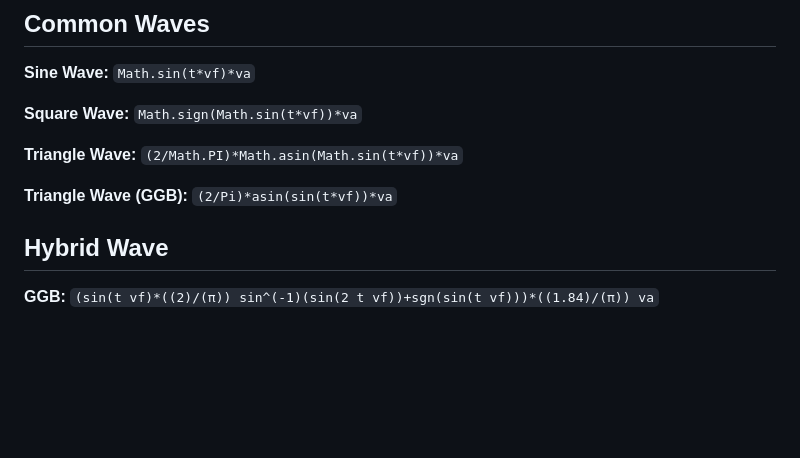
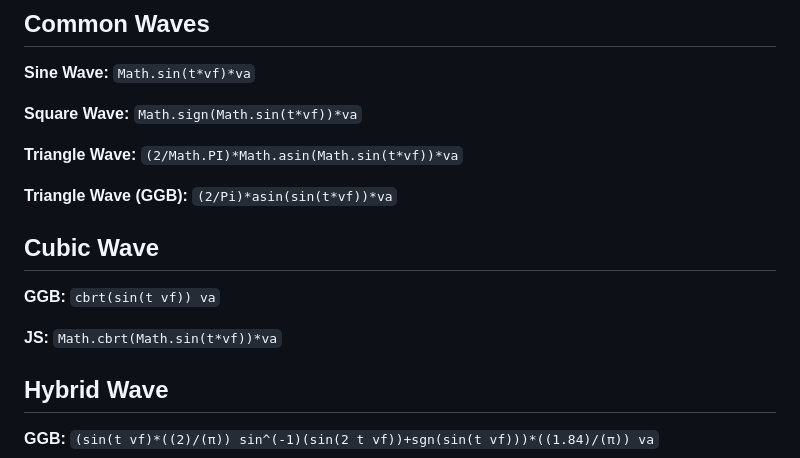
Before and after one commit to AnonymousUser98/WavePlayerJS, a Markdown page: presets/Presets.md, the part around the change. GitHub-like rendering; blank space fills up the shorter version.

Commit message:
Add new cubic wave preset

```diff
--- a/presets/Presets.md
+++ b/presets/Presets.md
@@ -8,6 +8,12 @@
 
 **Triangle Wave (GGB):** `(2/Pi)*asin(sin(t*vf))*va`
 
+
+## Cubic Wave
+
+**GGB:** `cbrt(sin(t vf)) va`
+
+**JS:** `Math.cbrt(Math.sin(t*vf))*va`
 
 
 ## Hybrid Wave
```
